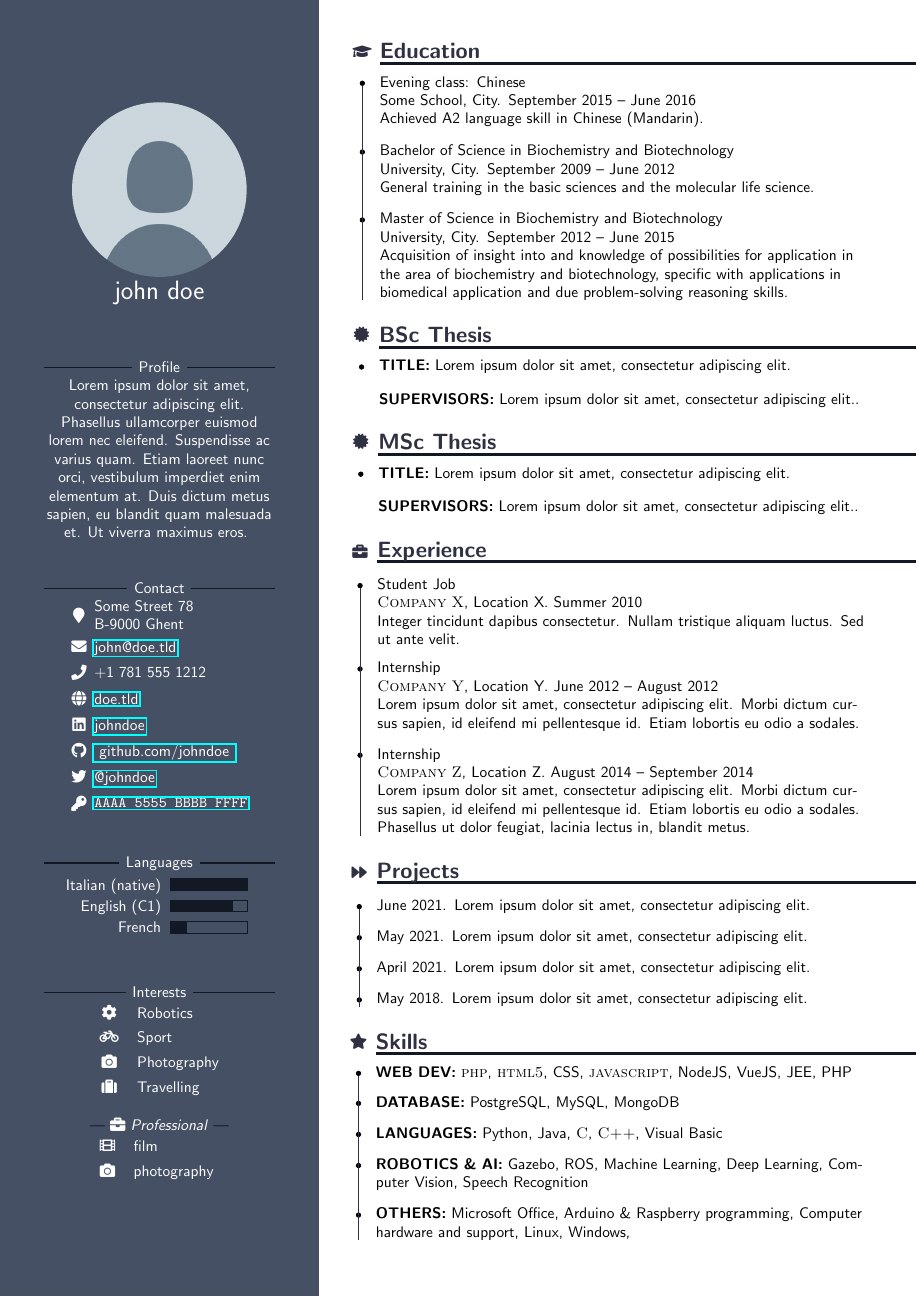
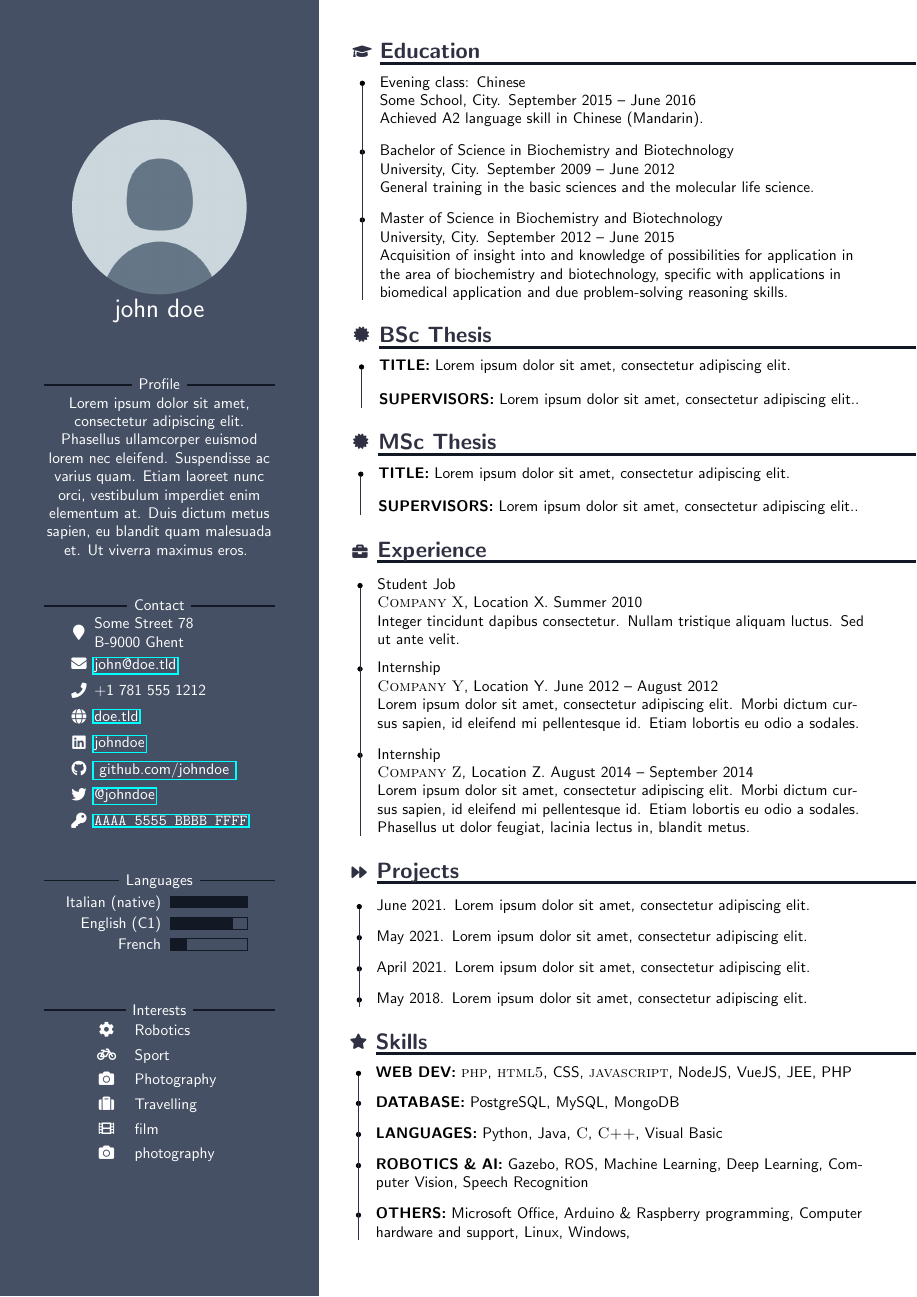
Before and after one commit to 95gas/Modern-limecv-based-CV, a LaTeX CV (examples/mwe-latex.tex): the whole page. Compiled offline with pdfLaTeX.

Commit message:
Update mwe-latex.tex

```diff
--- a/examples/mwe-latex.tex
+++ b/examples/mwe-latex.tex
@@ -51,7 +51,7 @@ node (cv@last item \the\value{cv@lastItem}) {};
     \stepcounter{cv@itemNext}
     \cv@definecvItem
 }{%
-%\cv@EndSectionDraw  // draw the line
+\cv@EndSectionDraw  // draw the line
 \stepcounter{cv@lastItem}
 \draw (item \the\value{cv@itemPrev}.south west)
 node (cv@last item \the\value{cv@lastItem}) {};
@@ -65,7 +65,7 @@ node (cv@last item \the\value{cv@lastItem}) {};
     \stepcounter{cv@itemNext}
     \cv@definecvItem
 }{%
-%\cv@EndSectionDraw  // draw the line
+\cv@EndSectionDraw  // draw the line
 \stepcounter{cv@lastItem}
 \draw (item \the\value{cv@itemPrev}.south west)
 node (cv@last item \the\value{cv@lastItem}) {};
@@ -133,7 +133,6 @@ node (cv@last item \the\value{cv@lastItem}) {};
       \cvInterest{\faBicycle}{Sport}
       \cvInterest{\faCamera}{Photography}
       \cvInterest{\faSuitcase}{Travelling}
-      \cvInterestsProfessional
       \cvInterest{\faFilm}{film}
       \cvInterest{\faCamera}{photography}
     \end{cvInterests}
```
